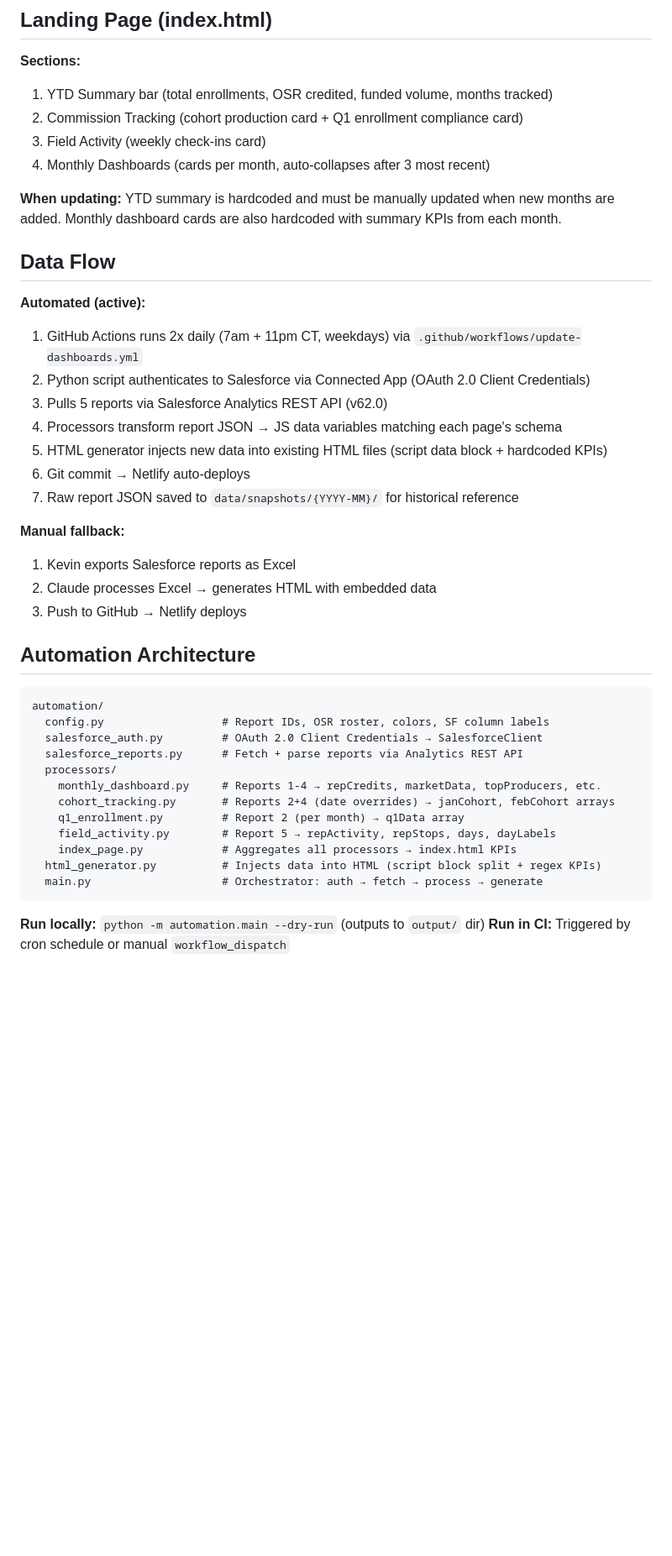
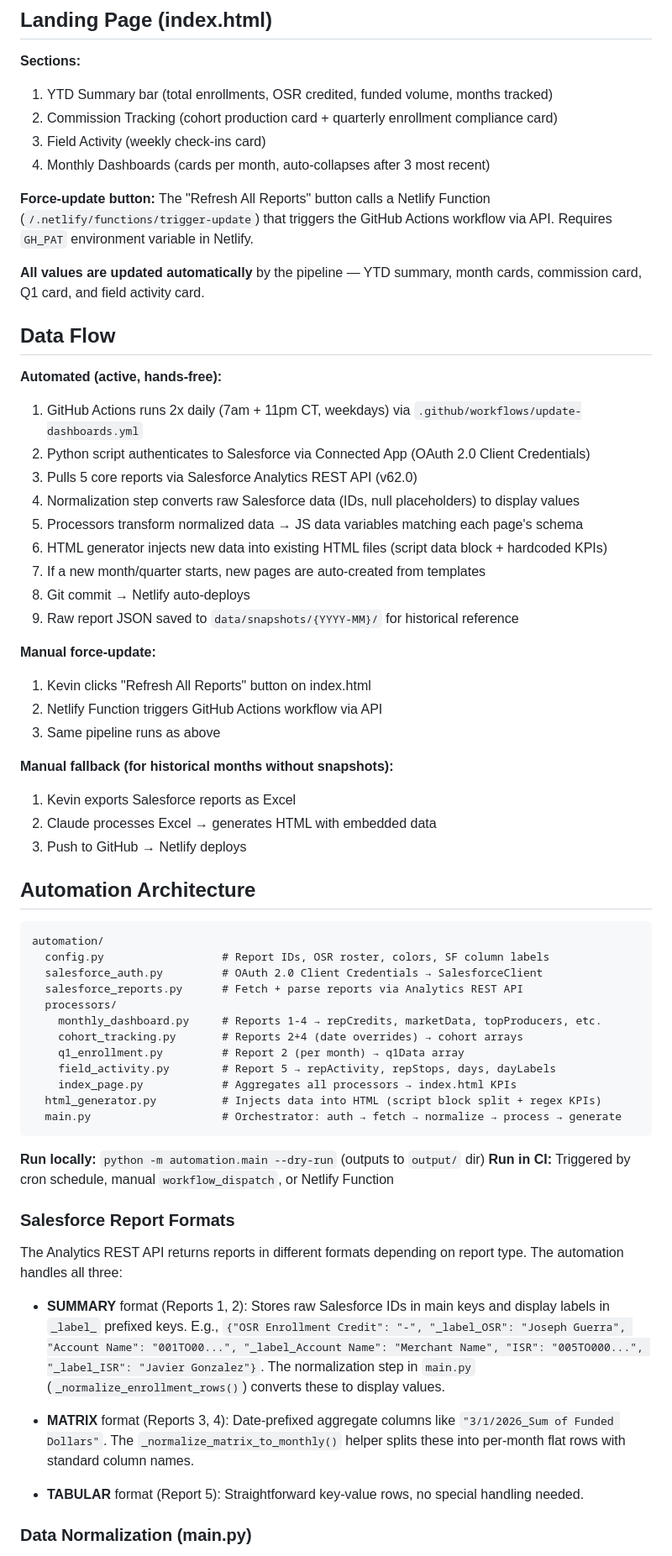
Before and after one commit to KevinVillegasDev/osr-enrollmentdash, a Markdown page: CLAUDE.md, the part around one of its changes. Shown at 84% size. Rendered like a GitHub page; blank space fills up the shorter version.

````diff
--- a/CLAUDE.md
+++ b/CLAUDE.md
@@ -119,24 +124,33 @@ Weekly check-in data from Salesforce Maps.
 
 **Sections:**
 1. YTD Summary bar (total enrollments, OSR credited, funded volume, months tracked)
-2. Commission Tracking (cohort production card + Q1 enrollment compliance card)
+2. Commission Tracking (cohort production card + quarterly enrollment compliance card)
 3. Field Activity (weekly check-ins card)
 4. Monthly Dashboards (cards per month, auto-collapses after 3 most recent)
 
-**When updating:** YTD summary is hardcoded and must be manually updated when new months are added. Monthly dashboard cards are also hardcoded with summary KPIs from each month.
+**Force-update button:** The "Refresh All Reports" button calls a Netlify Function (`/.netlify/functions/trigger-update`) that triggers the GitHub Actions workflow via API. Requires `GH_PAT` environment variable in Netlify.
+
+**All values are updated automatically** by the pipeline — YTD summary, month cards, commission card, Q1 card, and field activity card.
 
 ## Data Flow
 
-**Automated (active):**
+**Automated (active, hands-free):**
 1. GitHub Actions runs 2x daily (7am + 11pm CT, weekdays) via `.github/workflows/update-dashboards.yml`
 2. Python script authenticates to Salesforce via Connected App (OAuth 2.0 Client Credentials)
-3. Pulls 5 reports via Salesforce Analytics REST API (v62.0)
-4. Processors transform report JSON → JS data variables matching each page's schema
-5. HTML generator injects new data into existing HTML files (script data block + hardcoded KPIs)
-6. Git commit → Netlify auto-deploys
-7. Raw report JSON saved to `data/snapshots/{YYYY-MM}/` for historical reference
+3. Pulls 5 core reports via Salesforce Analytics REST API (v62.0)
+4. Normalization step converts raw Salesforce data (IDs, null placeholders) to display values
+5. Processors transform normalized data → JS data variables matching each page's schema
+6. HTML generator injects new data into existing HTML files (script data block + hardcoded KPIs)
+7. If a new month/quarter starts, new pages are auto-created from templates
+8. Git commit → Netlify auto-deploys
+9. Raw report JSON saved to `data/snapshots/{YYYY-MM}/` for historical reference
 
-**Manual fallback:**
+**Manual force-update:**
+1. Kevin clicks "Refresh All Reports" button on index.html
+2. Netlify Function triggers GitHub Actions workflow via API
+3. Same pipeline runs as above
+
+**Manual fallback (for historical months without snapshots):**
 1. Kevin exports Salesforce reports as Excel
 2. Claude processes Excel → generates HTML with embedded data
 3. Push to GitHub → Netlify deploys
@@ -150,13 +164,26 @@ automation/
   salesforce_reports.py      # Fetch + parse reports via Analytics REST API
   processors/
     monthly_dashboard.py     # Reports 1-4 → repCredits, marketData, topProducers, etc.
-    cohort_tracking.py       # Reports 2+4 (date overrides) → janCohort, febCohort arrays
+    cohort_tracking.py       # Reports 2+4 (date overrides) → cohort arrays
     q1_enrollment.py         # Report 2 (per month) → q1Data array
     field_activity.py        # Report 5 → repActivity, repStops, days, dayLabels
     index_page.py            # Aggregates all processors → index.html KPIs
   html_generator.py          # Injects data into HTML (script block split + regex KPIs)
-  main.py                    # Orchestrator: auth → fetch → process → generate
+  main.py                    # Orchestrator: auth → fetch → normalize → process → generate
 ```
 
 **Run locally:** `python -m automation.main --dry-run` (outputs to `output/` dir)
-**Run in CI:** Triggered by cron schedule or manual `workflow_dispatch`
+**Run in CI:** Triggered by cron schedule, manual `workflow_dispatch`, or Netlify Function
+
+### Salesforce Report Formats
+
+The Analytics REST API returns reports in different formats depending on report type. The automation handles all three:
+
+- **SUMMARY** format (Reports 1, 2): Stores raw Salesforce IDs in main keys and display labels in `_label_` prefixed keys. E.g., `{"OSR Enrollment Credit": "-", "_label_OSR": "Joseph Guerra", "Account Name": "001TO00...", "_label_Account Name": "Merchant Name", "ISR": "005TO000...", "_label_ISR": "Javier Gonzalez"}`. The normalization step in `main.py` (`_normalize_enrollment_rows()`) converts these to display values.
+
+- **MATRIX** format (Reports 3, 4): Date-prefixed aggregate columns like `"3/1/2026_Sum of Funded Dollars"`. The `_normalize_matrix_to_monthly()` helper splits these into per-month flat rows with standard column names.
+
+- **TABULAR** format (Report 5): Straightforward key-value rows, no special handling needed.
+
+### Data Normalization (main.py)
+
````
Also changed, not shown: other parts of CLAUDE.md (+62 -30 lines).
